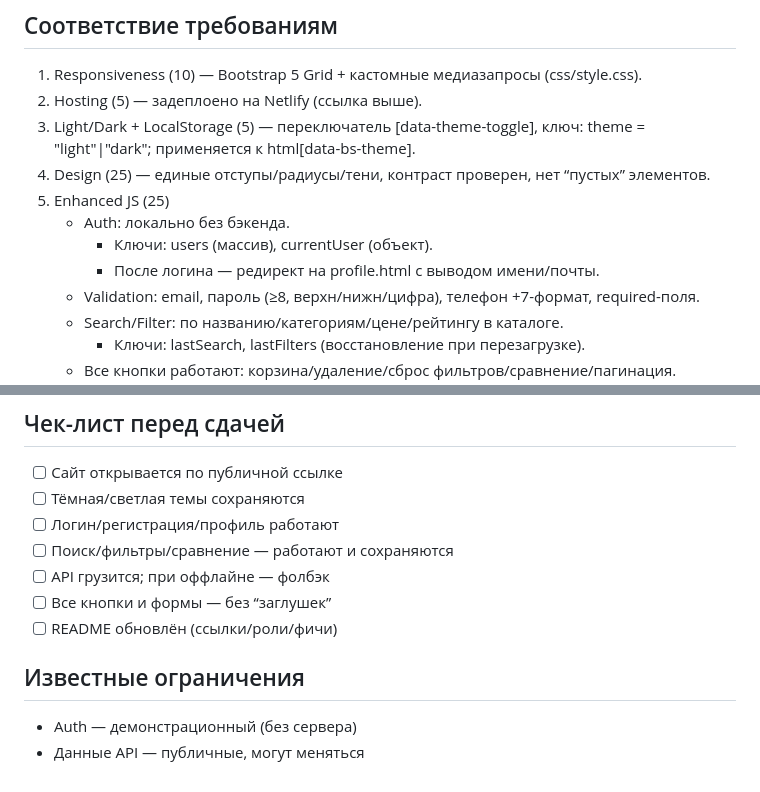
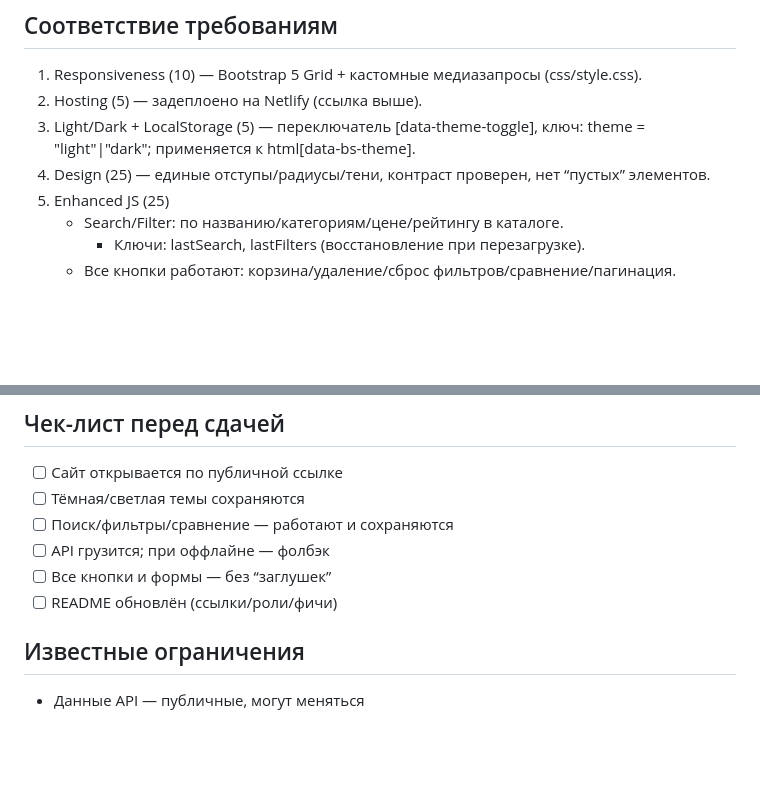
Before and after one commit to xJam-byte/web_ass_3, a Markdown page: README.md, 2 parts joined by grey strips. GitHub-like rendering; blank space fills up the shorter version.

Commit message:
Update README to remove auth and validation details
Removed details about authentication and validation from the README.

```diff
--- a/README.md
+++ b/README.md
@@ -20,10 +20,6 @@
 3) Light/Dark + LocalStorage (5) — переключатель [data-theme-toggle], ключ: theme = "light"|"dark"; применяется к html[data-bs-theme].
 4) Design (25) — единые отступы/радиусы/тени, контраст проверен, нет “пустых” элементов.
 5) Enhanced JS (25)
-   - Auth: локально без бэкенда.
-     - Ключи: users (массив), currentUser (объект).
-     - После логина — редирект на profile.html с выводом имени/почты.
-   - Validation: email, пароль (≥8, верхн/нижн/цифра), телефон +7-формат, required-поля.
    - Search/Filter: по названию/категориям/цене/рейтингу в каталоге.
      - Ключи: lastSearch, lastFilters (восстановление при перезагрузке).
    - Все кнопки работают: корзина/удаление/сброс фильтров/сравнение/пагинация.
@@ -61,12 +57,10 @@
 ## Чек-лист перед сдачей
 - [ ] Сайт открывается по публичной ссылке
 - [ ] Тёмная/светлая темы сохраняются
-- [ ] Логин/регистрация/профиль работают
 - [ ] Поиск/фильтры/сравнение — работают и сохраняются
 - [ ] API грузится; при оффлайне — фолбэк
 - [ ] Все кнопки и формы — без “заглушек”
 - [ ] README обновлён (ссылки/роли/фичи)
 
 ## Известные ограничения
-- Auth — демонстрационный (без сервера)
 - Данные API — публичные, могут меняться
```
